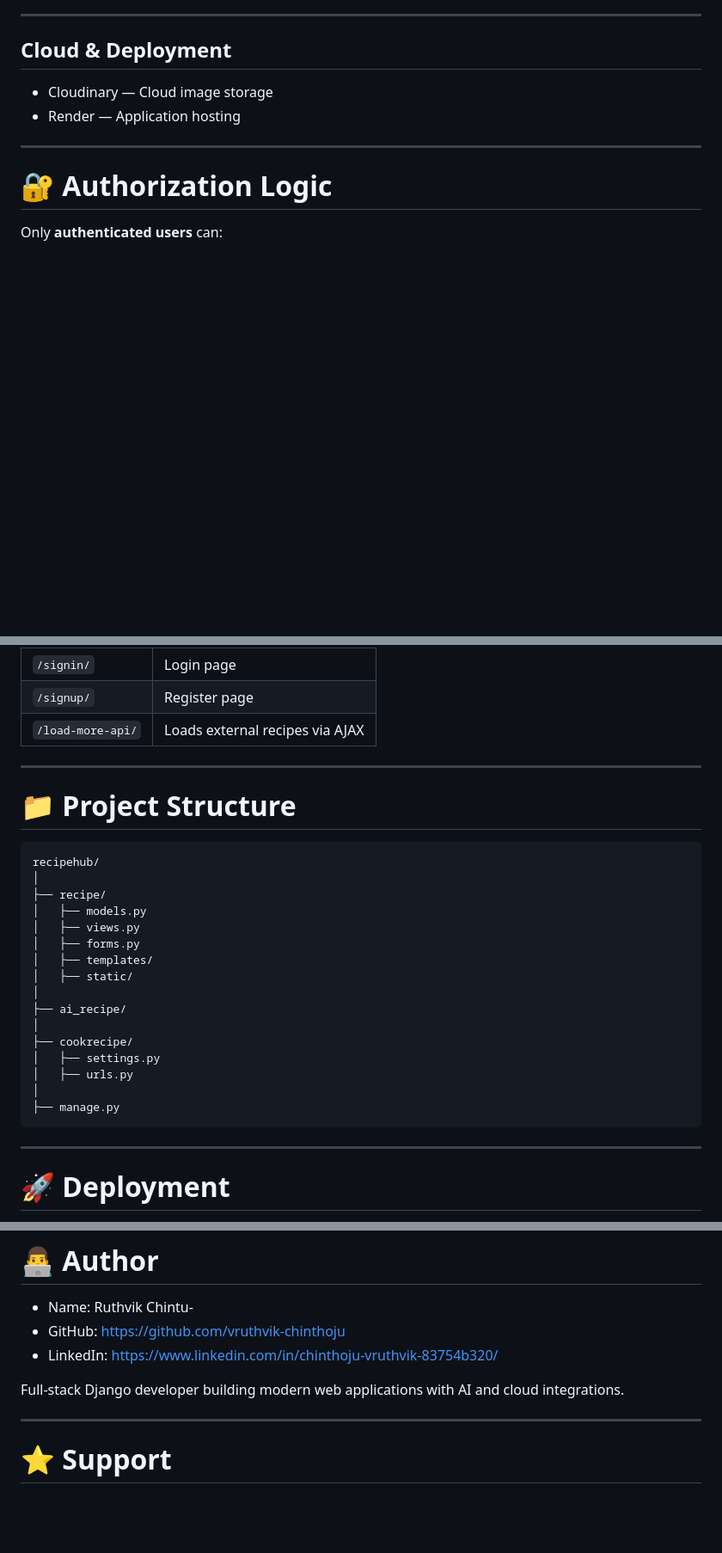
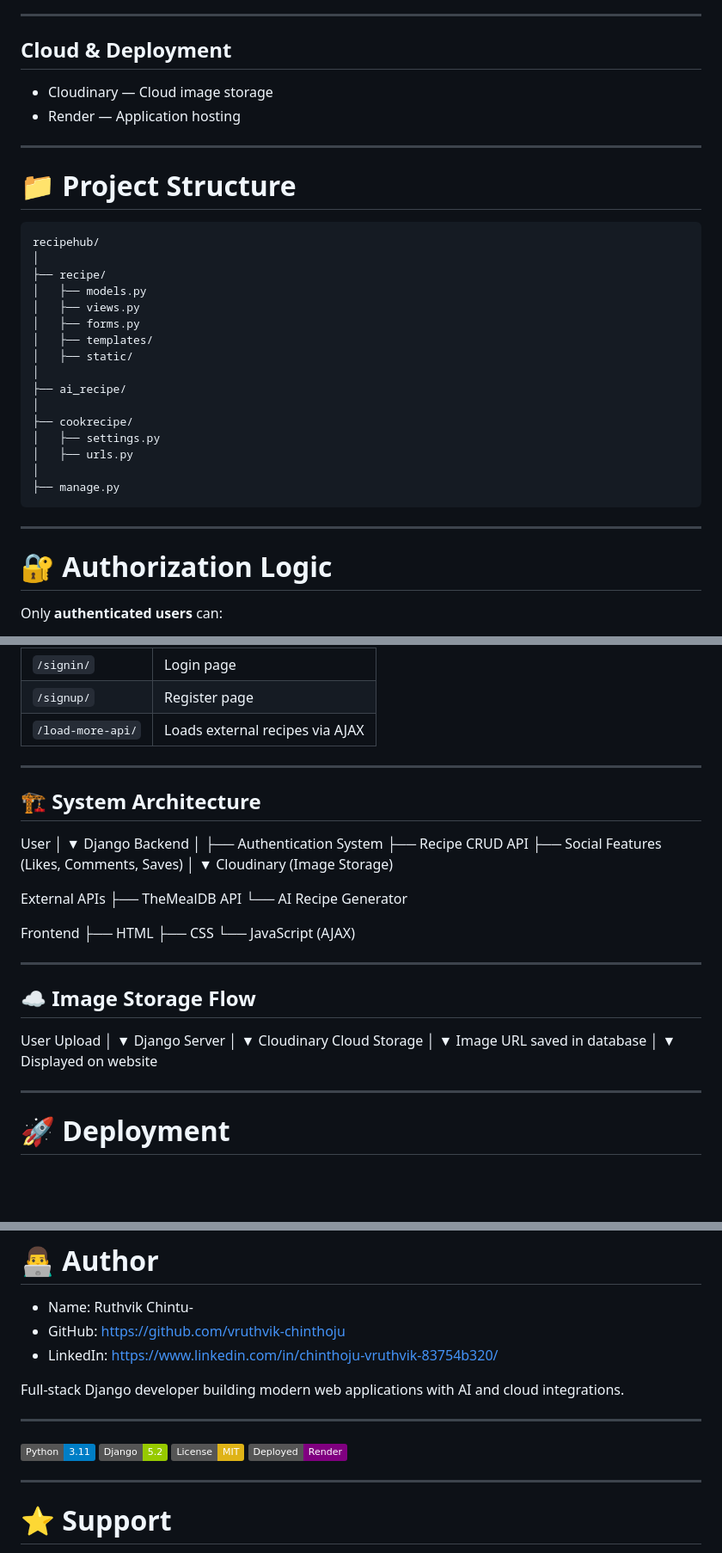
Before and after one commit to vruthvik-chinthoju/recipe-hub, a Markdown page: README.md, 3 parts joined by grey strips. Shown at 86% size. GitHub-like rendering; badges without logos; blank space fills up the shorter version.

````diff
--- a/README.md
+++ b/README.md
@@ -170,6 +172,30 @@ RecipeHub includes a modern responsive interface:
 
 ---
 
+
+# 📁 Project Structure
+
+```
+recipehub/
+│
+├── recipe/
+│   ├── models.py
+│   ├── views.py
+│   ├── forms.py
+│   ├── templates/
+│   ├── static/
+│
+├── ai_recipe/
+│
+├── cookrecipe/
+│   ├── settings.py
+│   ├── urls.py
+│
+├── manage.py
+```
+
+---
+
 # 🔐 Authorization Logic
 
 Only **authenticated users** can:
@@ -278,27 +335,46 @@ These variables are required for:
 | `/load-more-api/` | Loads external recipes via AJAX |
 
 ---
+## 🏗 System Architecture
 
-# 📁 Project Structure
+User
+   │
+   ▼
+Django Backend
+   │
+   ├── Authentication System
+   ├── Recipe CRUD API
+   ├── Social Features (Likes, Comments, Saves)
+   │
+   ▼
+Cloudinary (Image Storage)
 
-```
-recipehub/
-│
-├── recipe/
-│   ├── models.py
-│   ├── views.py
-│   ├── forms.py
-│   ├── templates/
-│   ├── static/
-│
-├── ai_recipe/
-│
-├── cookrecipe/
-│   ├── settings.py
-│   ├── urls.py
-│
-├── manage.py
-```
+External APIs
+   ├── TheMealDB API
+   └── AI Recipe Generator
+
+Frontend
+   ├── HTML
+   ├── CSS
+   └── JavaScript (AJAX)
+
+---
+
+## ☁️ Image Storage Flow
+
+User Upload
+   │
+   ▼
+Django Server
+   │
+   ▼
+Cloudinary Cloud Storage
+   │
+   ▼
+Image URL saved in database
+   │
+   ▼
+Displayed on website
 
 ---
 
@@ -347,10 +423,14 @@ Planned features:
 - GitHub: https://github.com/vruthvik-chinthoju
 - LinkedIn: https://www.linkedin.com/in/chinthoju-vruthvik-83754b320/
 
+Full-stack Django developer building modern web applications with AI and cloud integrations.
 
+---
 
-
-Full-stack Django developer building modern web applications with AI and cloud integrations.
+![Python](https://img.shields.io/badge/Python-3.11-blue)
+![Django](https://img.shields.io/badge/Django-5.2-green)
+![License](https://img.shields.io/badge/License-MIT-yellow)
+![Deploy](https://img.shields.io/badge/Deployed-Render-purple)
 
 ---
 
````
Also changed, not shown: other parts of README.md (+33 -0 lines).
